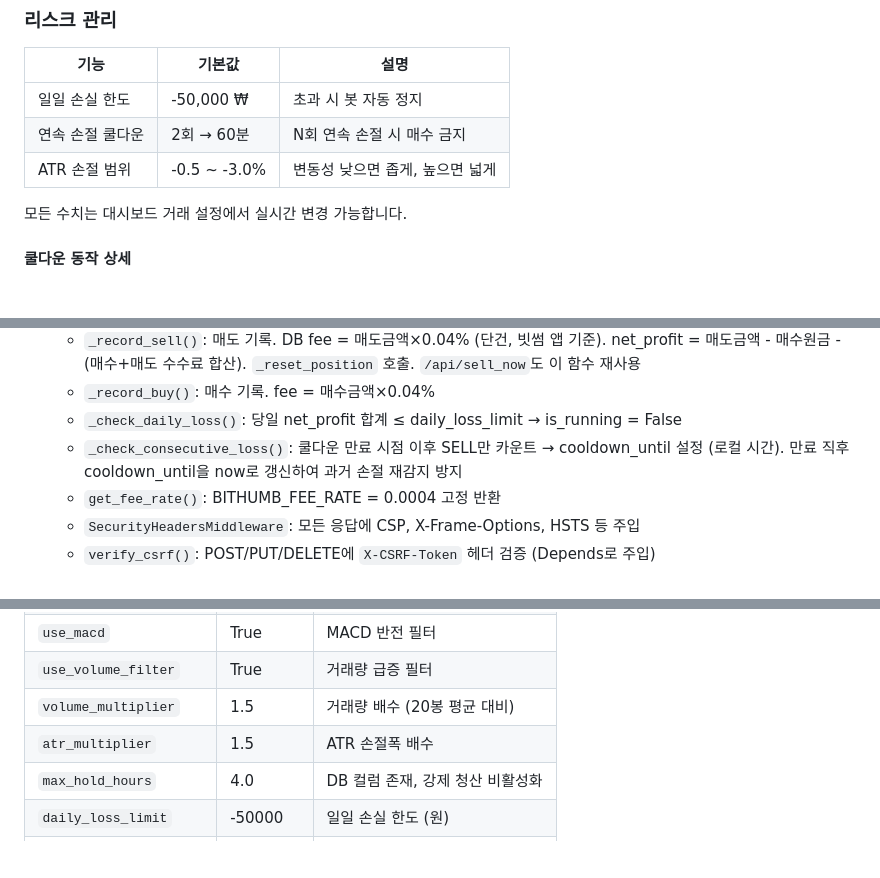
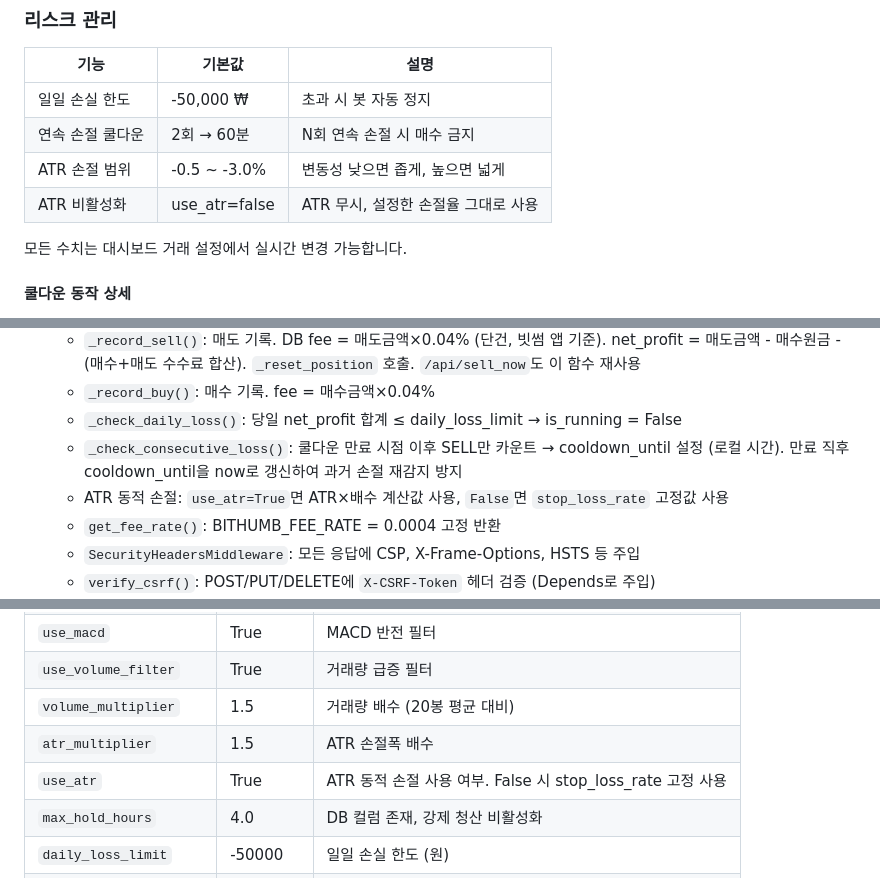
Before and after one commit to syl-deve/btrade, a Markdown page: README.md, 3 parts joined by grey strips. GitHub-like rendering; blank space fills up the shorter version.

Commit message:
docs: ATR 비활성화 옵션, 모달 스크롤 잠금 문서화

```diff
--- a/README.md
+++ b/README.md
@@ -67,6 +67,7 @@ python main.py               # http://localhost:8000
 | 일일 손실 한도 | -50,000 ₩ | 초과 시 봇 자동 정지 |
 | 연속 손절 쿨다운 | 2회 → 60분 | N회 연속 손절 시 매수 금지 |
 | ATR 손절 범위 | -0.5 ~ -3.0% | 변동성 낮으면 좁게, 높으면 넓게 |
+| ATR 비활성화 | use_atr=false | ATR 무시, 설정한 손절율 그대로 사용 |
 
 모든 수치는 대시보드 거래 설정에서 실시간 변경 가능합니다.
 
@@ -207,6 +208,7 @@ SYMBOL=KRW-BTC
   - `_record_buy()`: 매수 기록. fee = 매수금액×0.04%
   - `_check_daily_loss()`: 당일 net_profit 합계 ≤ daily_loss_limit → is_running = False
   - `_check_consecutive_loss()`: 쿨다운 만료 시점 이후 SELL만 카운트 → cooldown_until 설정 (로컬 시간). 만료 직후 cooldown_until을 now로 갱신하여 과거 손절 재감지 방지
+  - ATR 동적 손절: `use_atr=True`면 ATR×배수 계산값 사용, `False`면 `stop_loss_rate` 고정값 사용
   - `get_fee_rate()`: BITHUMB_FEE_RATE = 0.0004 고정 반환
   - `SecurityHeadersMiddleware`: 모든 응답에 CSP, X-Frame-Options, HSTS 등 주입
   - `verify_csrf()`: POST/PUT/DELETE에 `X-CSRF-Token` 헤더 검증 (Depends로 주입)
@@ -265,6 +267,7 @@ SYMBOL=KRW-BTC
 | `use_volume_filter` | True | 거래량 급증 필터 |
 | `volume_multiplier` | 1.5 | 거래량 배수 (20봉 평균 대비) |
 | `atr_multiplier` | 1.5 | ATR 손절폭 배수 |
+| `use_atr` | True | ATR 동적 손절 사용 여부. False 시 stop_loss_rate 고정 사용 |
 | `max_hold_hours` | 4.0 | DB 컬럼 존재, 강제 청산 비활성화 |
 | `daily_loss_limit` | -50000 | 일일 손실 한도 (원) |
 | `max_consecutive_loss` | 3 | 연속 손절 허용 횟수 |
```
